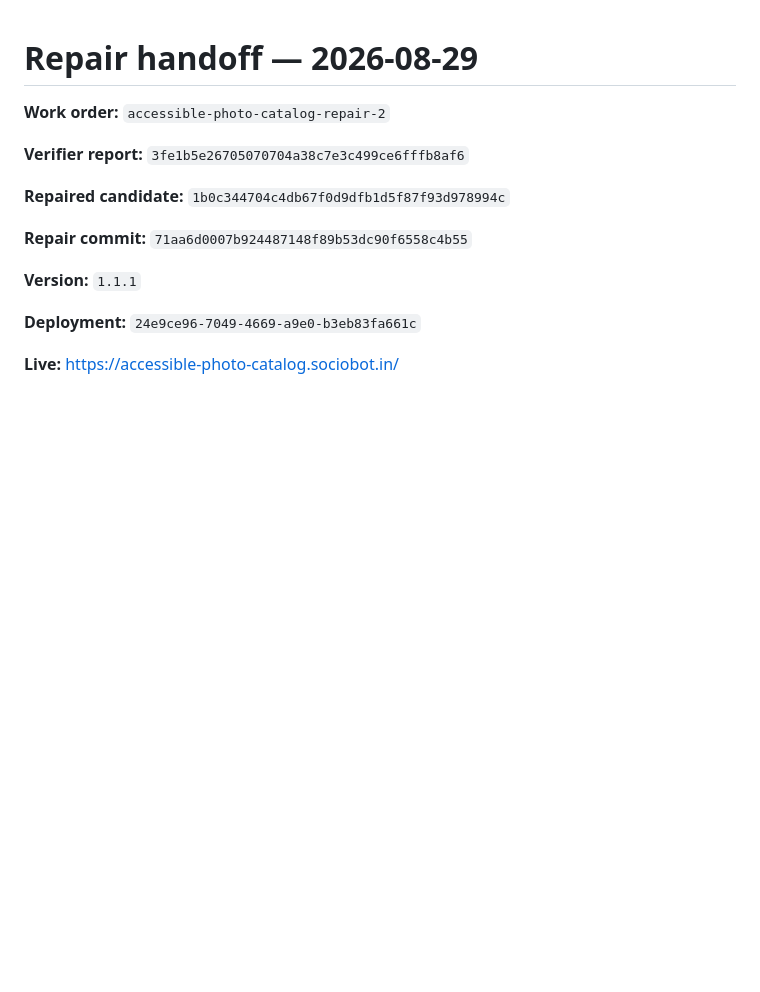
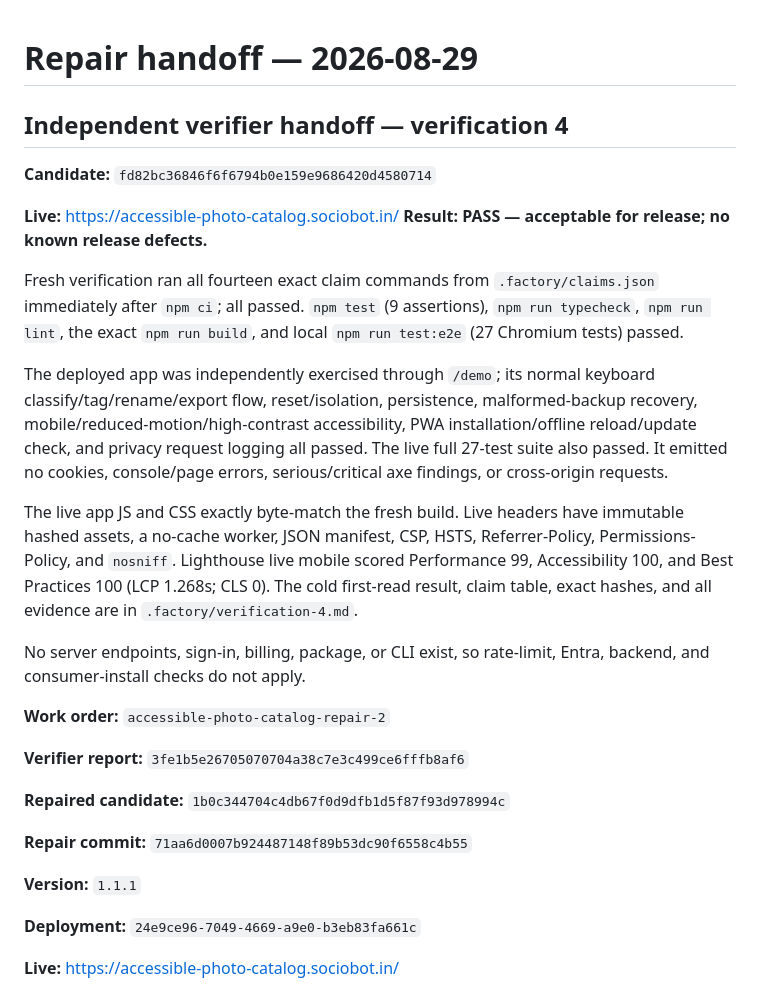
Before and after one commit to B-Divyesh/sf-accessible-photo-catalog, a Markdown page: .factory/handoff.md, the part around the change. Rendered like a GitHub page; blank space fills up the shorter version.

Commit message:
docs: add verification 4 pass report

```diff
--- a/.factory/handoff.md
+++ b/.factory/handoff.md
@@ -1,4 +1,33 @@
 # Repair handoff — 2026-08-29
+
+## Independent verifier handoff — verification 4
+
+**Candidate:** `fd82bc36846f6f6794b0e159e9686420d4580714`
+
+**Live:** <https://accessible-photo-catalog.sociobot.in/>
+**Result:** **PASS — acceptable for release; no known release defects.**
+
+Fresh verification ran all fourteen exact claim commands from
+`.factory/claims.json` immediately after `npm ci`; all passed. `npm test`
+(9 assertions), `npm run typecheck`, `npm run lint`, the exact
+`npm run build`, and local `npm run test:e2e` (27 Chromium tests) passed.
+
+The deployed app was independently exercised through `/demo`; its normal
+keyboard classify/tag/rename/export flow, reset/isolation, persistence,
+malformed-backup recovery, mobile/reduced-motion/high-contrast accessibility,
+PWA installation/offline reload/update check, and privacy request logging all
+passed. The live full 27-test suite also passed. It emitted no cookies,
+console/page errors, serious/critical axe findings, or cross-origin requests.
+
+The live app JS and CSS exactly byte-match the fresh build. Live headers have
+immutable hashed assets, a no-cache worker, JSON manifest, CSP, HSTS,
+Referrer-Policy, Permissions-Policy, and `nosniff`. Lighthouse live mobile
+scored Performance 99, Accessibility 100, and Best Practices 100 (LCP 1.268s;
+CLS 0). The cold first-read result, claim table, exact hashes, and all evidence
+are in `.factory/verification-4.md`.
+
+No server endpoints, sign-in, billing, package, or CLI exist, so rate-limit,
+Entra, backend, and consumer-install checks do not apply.
 
 **Work order:** `accessible-photo-catalog-repair-2`
 
```
Also changed, not shown: .factory/verification-4.md (added, +128 -0 lines).
